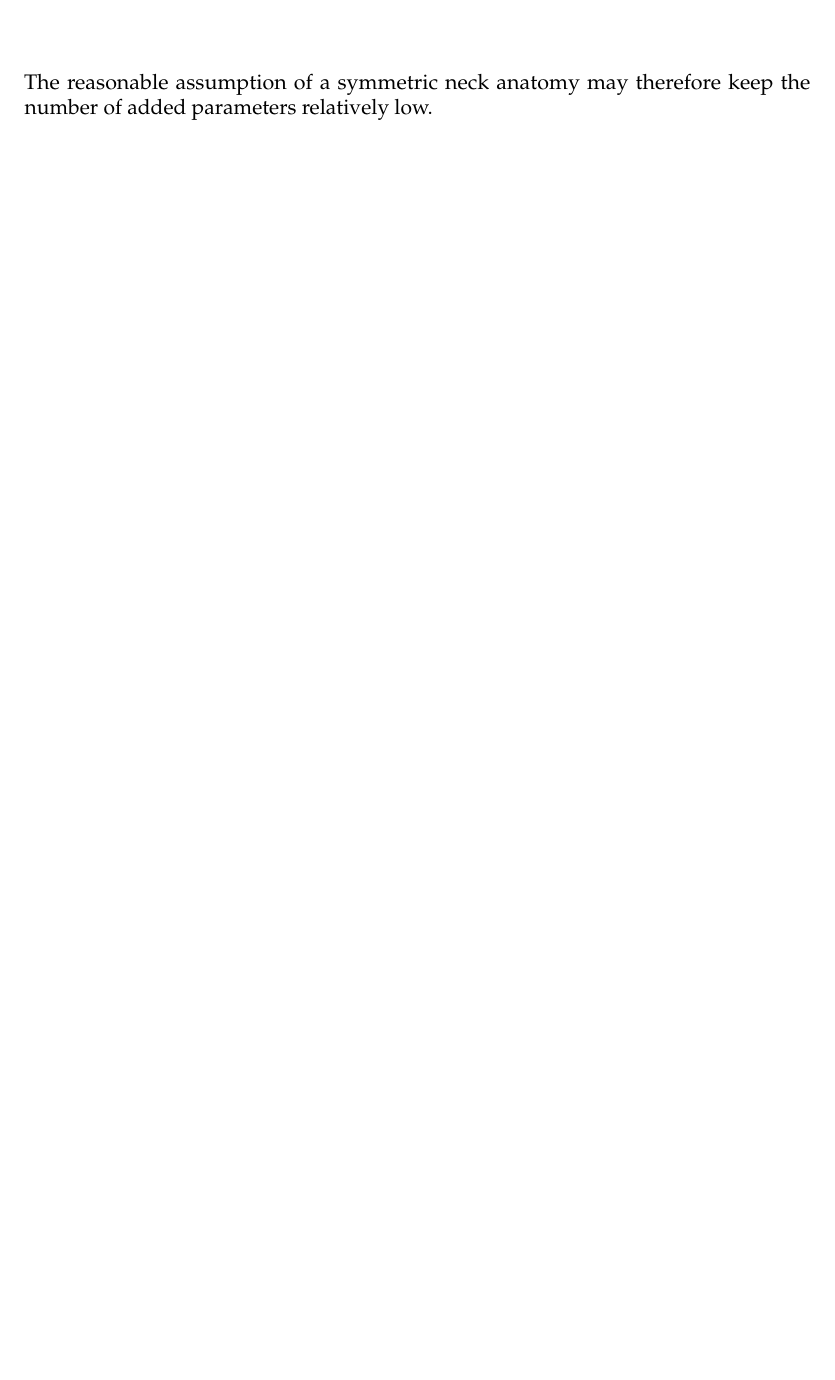
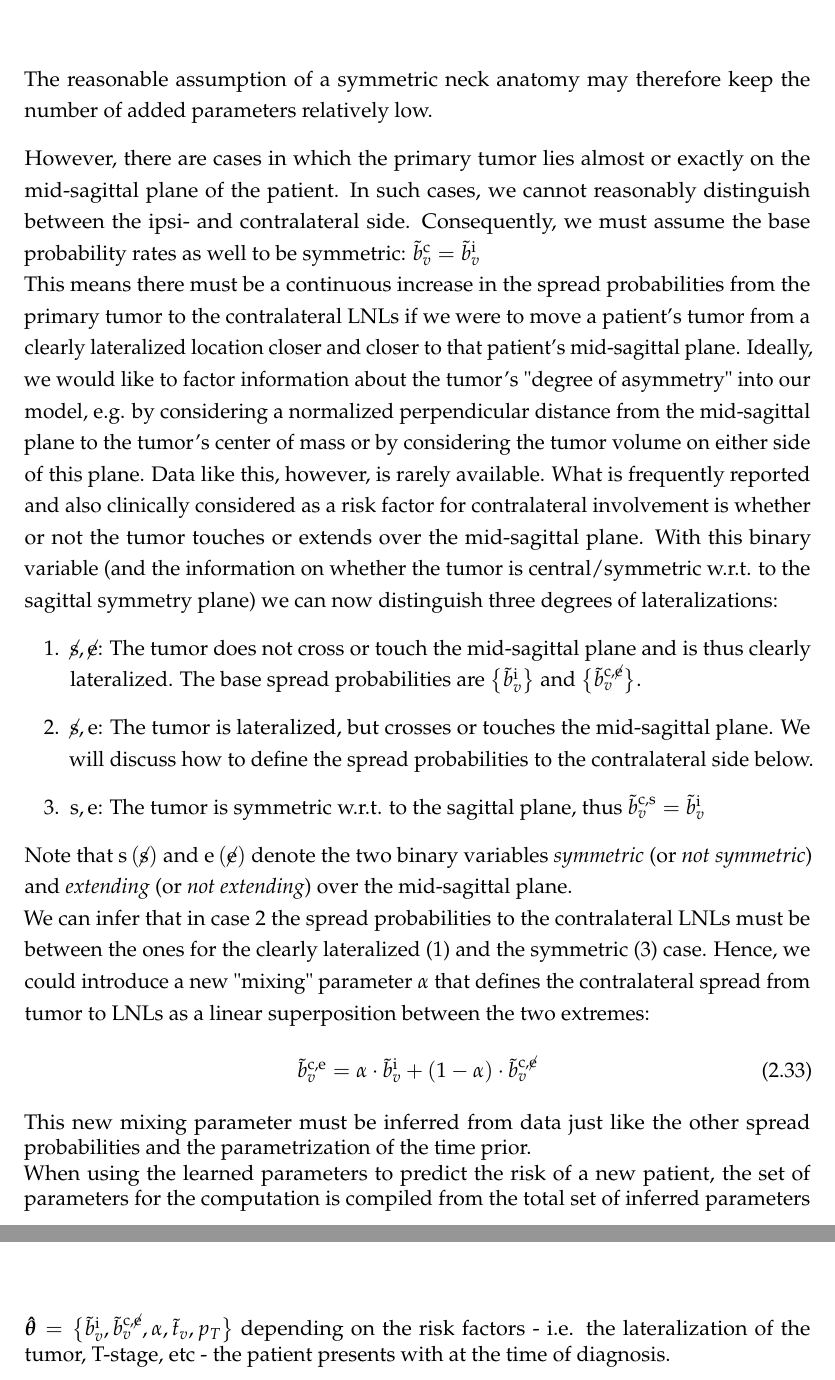
Before and after one commit to rmnldwg/lythesis, a LaTeX thesis (ms.tex, which reads chapters/hmm_bilateral.tex, preamble.tex): part of page 18 of 28 before the commit and two parts of pages 18 and 19 of 28 after it, the two joined at a grey line, cut so that both start at the same text, the shorter picture padded with empty space. Compiled offline with pdfLaTeX.

Commit message:
write subchapter about mixing parameter

```diff
--- a/chapters/hmm_bilateral.tex
+++ b/chapters/hmm_bilateral.tex
@@ -64 +65,19 @@ The reasonable assumption of a symmetric neck anatomy may therefore keep the num
+However, there are cases in which the primary tumor lies almost or exactly on the mid-sagittal plane of the patient. In such cases, we cannot reasonably distinguish between the ipsi- and contralateral side. Consequently, we must assume the base probability rates as well to be symmetric: $\Tilde{b}^\text{c}_v = \Tilde{b}^\text{i}_v$ \\
+This means there must be a continuous increase in the spread probabilities from the primary tumor to the contralateral \glspl{lnl} if we were to move a patient's tumor from a clearly lateralized location closer and closer to that patient's mid-sagittal plane. Ideally, we would like to factor information about the tumor's "degree of asymmetry" into our model, e.g. by considering a normalized perpendicular distance from the mid-sagittal plane to the tumor's center of mass or by considering the tumor volume on either side of this plane. Data like this, however, is rarely available. What is frequently reported and also clinically considered as a risk factor for contralateral involvement is whether or not the tumor touches or extends over the mid-sagittal plane. With this binary variable (and the information on whether the tumor is central/symmetric w.r.t. to the sagittal symmetry plane) we can now distinguish three degrees of lateralizations:
+
+\begin{enumerate}
+    \item $\centernot{\text{s}} , \centernot{\text{e}}$: The tumor does not cross or touch the mid-sagittal plane and is thus clearly lateralized. The base spread probabilities are $\big\{ \Tilde{b}_v^\text{i} \big\}$ and $\big\{ \Tilde{b}_v^{\text{c},\centernot{\text{e}}} \big\}$.
+    \item $\centernot{\text{s}} , \text{e}$: The tumor is lateralized, but crosses or touches the mid-sagittal plane. We will discuss how to define the spread probabilities to the contralateral side below.
+    \item $\text{s} , \text{e}$: The tumor is symmetric w.r.t. to the sagittal plane, thus $\Tilde{b}_v^{\text{c},\text{s}} = \Tilde{b}_v^\text{i}$
+\end{enumerate}
+
+Note that $\text{s} \, (\centernot{\text{s}})$ and $\text{e} \, (\centernot{\text{e}})$ denote the two binary variables \emph{symmetric} (or \emph{not symmetric}) and \emph{extending} (or \emph{not extending}) over the mid-sagittal plane. \\
+We can infer that in case 2 the spread probabilities to the contralateral \glspl{lnl} must be between the ones for the clearly lateralized (1) and the symmetric (3) case. Hence, we could introduce a new "mixing" parameter $\alpha$ that defines the contralateral spread from tumor to \glspl{lnl} as a linear superposition between the two extremes:
+%
+\begin{equation}
+    \Tilde{b}_v^{\text{c} , \text{e}} = \alpha \cdot \Tilde{b}_v^\text{i} + (1 - \alpha) \cdot \Tilde{b}_v^{\text{c} , \centernot{\text{e}}}
+\end{equation}
+%
+This new mixing parameter must be inferred from data just like the other spread probabilities and the parametrization of the time prior. \\
+When using the learned parameters to predict the risk of a new patient, the set of parameters for the computation is compiled from the total set of inferred parameters $\boldsymbol{\hat{\theta}} = \big\{ \Tilde{b}_v^\text{i} , \Tilde{b}_v^{\text{c} , \centernot{\text{e}}} , \alpha, \Tilde{t}_v, p_T \big\}$ depending on the risk factors - i.e. the lateralization of the tumor, T-stage, etc - the patient presents with at the time of diagnosis.
 \end{document}
--- a/preamble.tex
+++ b/preamble.tex
@@ -15,6 +15,7 @@
 
 %% Maths
 \usepackage{amsmath}
+\usepackage{centernot}
 \input{math_operators}
 
 \usepackage[acronym]{glossaries}
```
Also changed, not shown: chapters/hmm_bilateral.tex (5 more changed lines).
